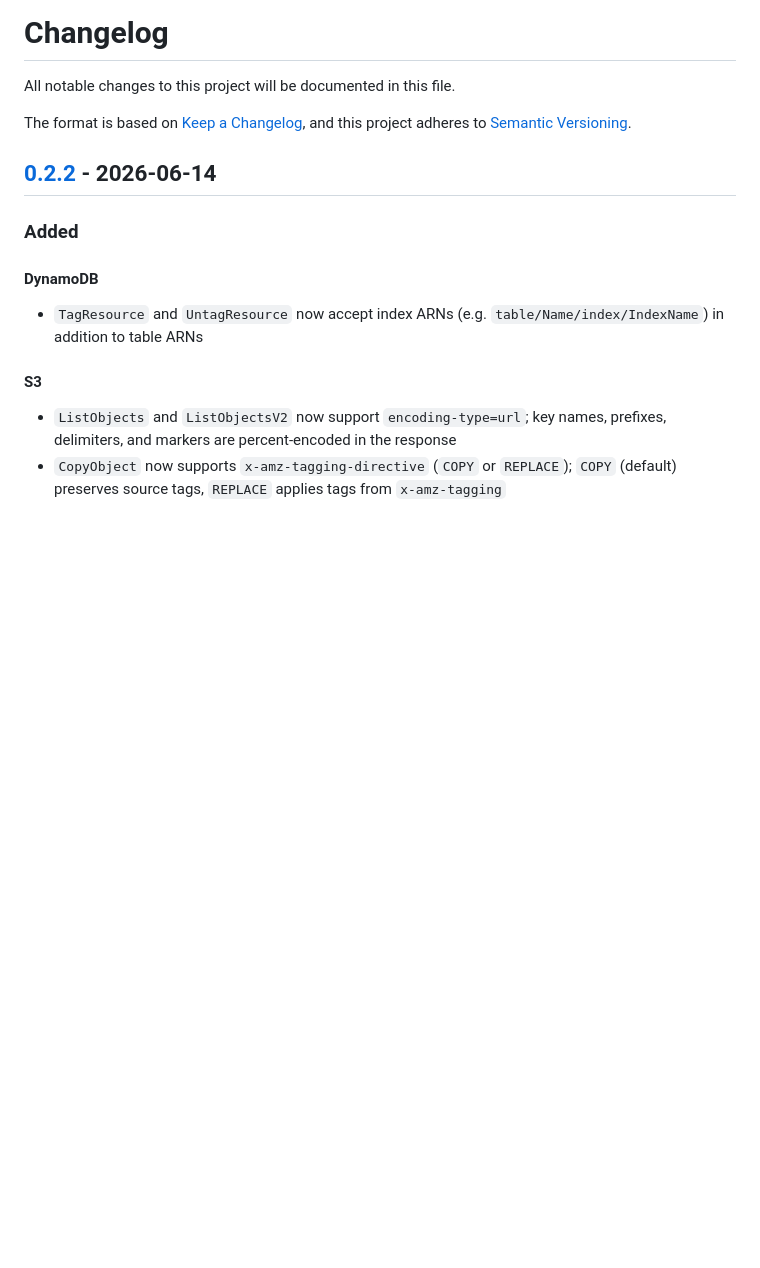
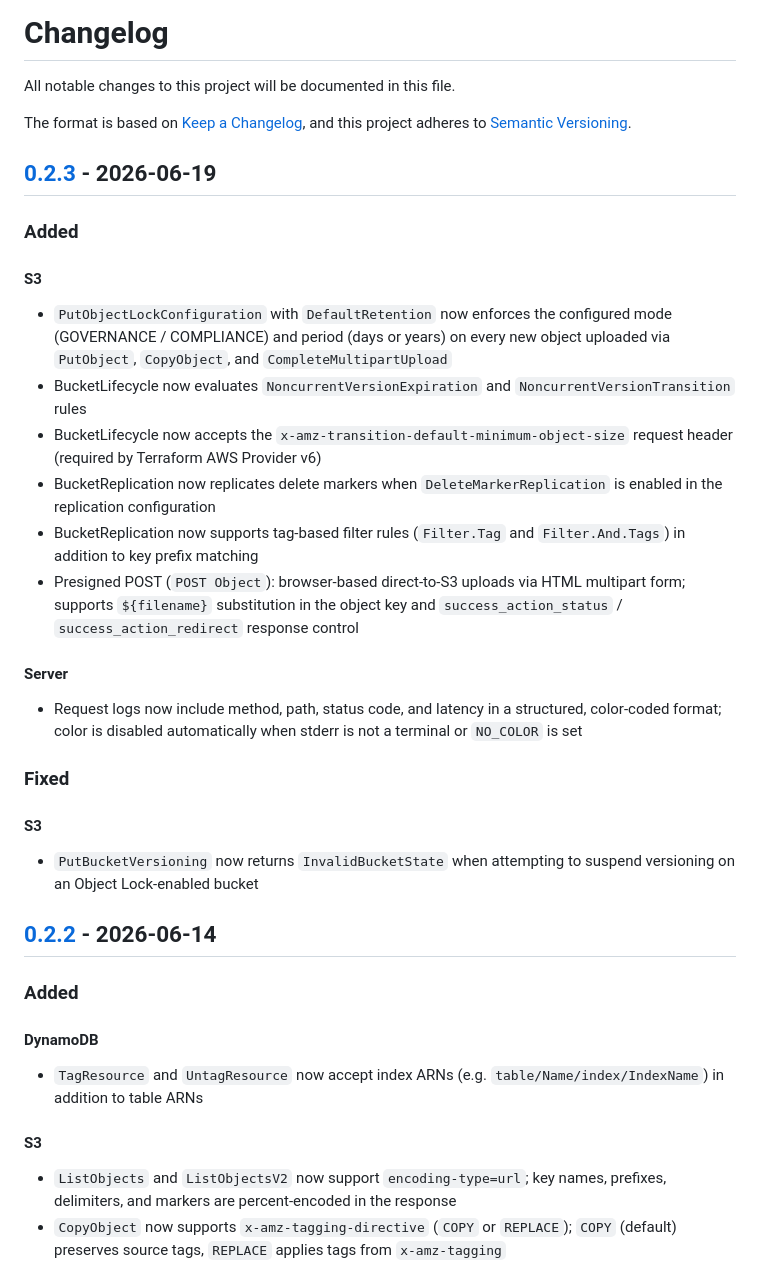
Before and after one commit to optiflowic/kumolo, a Markdown page: CHANGELOG.md, the part around one of its changes. Rendered like a GitHub page; blank space fills up the shorter version.

Commit message:
docs: add CHANGELOG entry for v0.2.3 (#403)

```diff
--- a/CHANGELOG.md
+++ b/CHANGELOG.md
@@ -4,6 +4,29 @@ All notable changes to this project will be documented in this file.
 
 The format is based on [Keep a Changelog](https://keepachangelog.com/en/1.0.0/),
 and this project adheres to [Semantic Versioning](https://semver.org/spec/v2.0.0.html).
+
+## [0.2.3] - 2026-06-19
+
+### Added
+
+#### S3
+
+- `PutObjectLockConfiguration` with `DefaultRetention` now enforces the configured mode (GOVERNANCE / COMPLIANCE) and period (days or years) on every new object uploaded via `PutObject`, `CopyObject`, and `CompleteMultipartUpload`
+- BucketLifecycle now evaluates `NoncurrentVersionExpiration` and `NoncurrentVersionTransition` rules
+- BucketLifecycle now accepts the `x-amz-transition-default-minimum-object-size` request header (required by Terraform AWS Provider v6)
+- BucketReplication now replicates delete markers when `DeleteMarkerReplication` is enabled in the replication configuration
+- BucketReplication now supports tag-based filter rules (`Filter.Tag` and `Filter.And.Tags`) in addition to key prefix matching
+- Presigned POST (`POST Object`): browser-based direct-to-S3 uploads via HTML multipart form; supports `${filename}` substitution in the object key and `success_action_status` / `success_action_redirect` response control
+
+#### Server
+
+- Request logs now include method, path, status code, and latency in a structured, color-coded format; color is disabled automatically when stderr is not a terminal or `NO_COLOR` is set
+
+### Fixed
+
+#### S3
+
+- `PutBucketVersioning` now returns `InvalidBucketState` when attempting to suspend versioning on an Object Lock-enabled bucket
 
 ## [0.2.2] - 2026-06-14
 
```
Also changed, not shown: other parts of CHANGELOG.md (+1 -0 lines).
